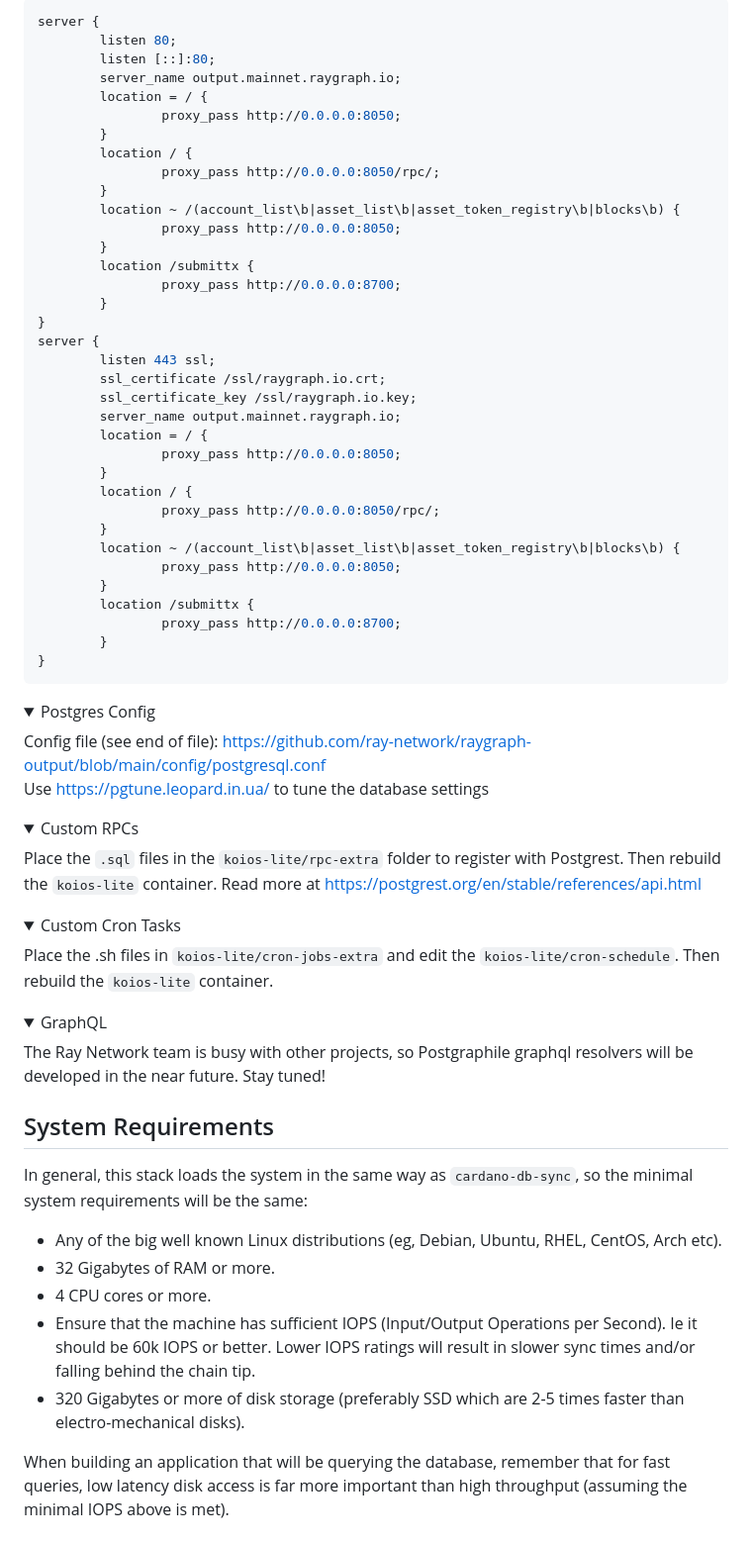
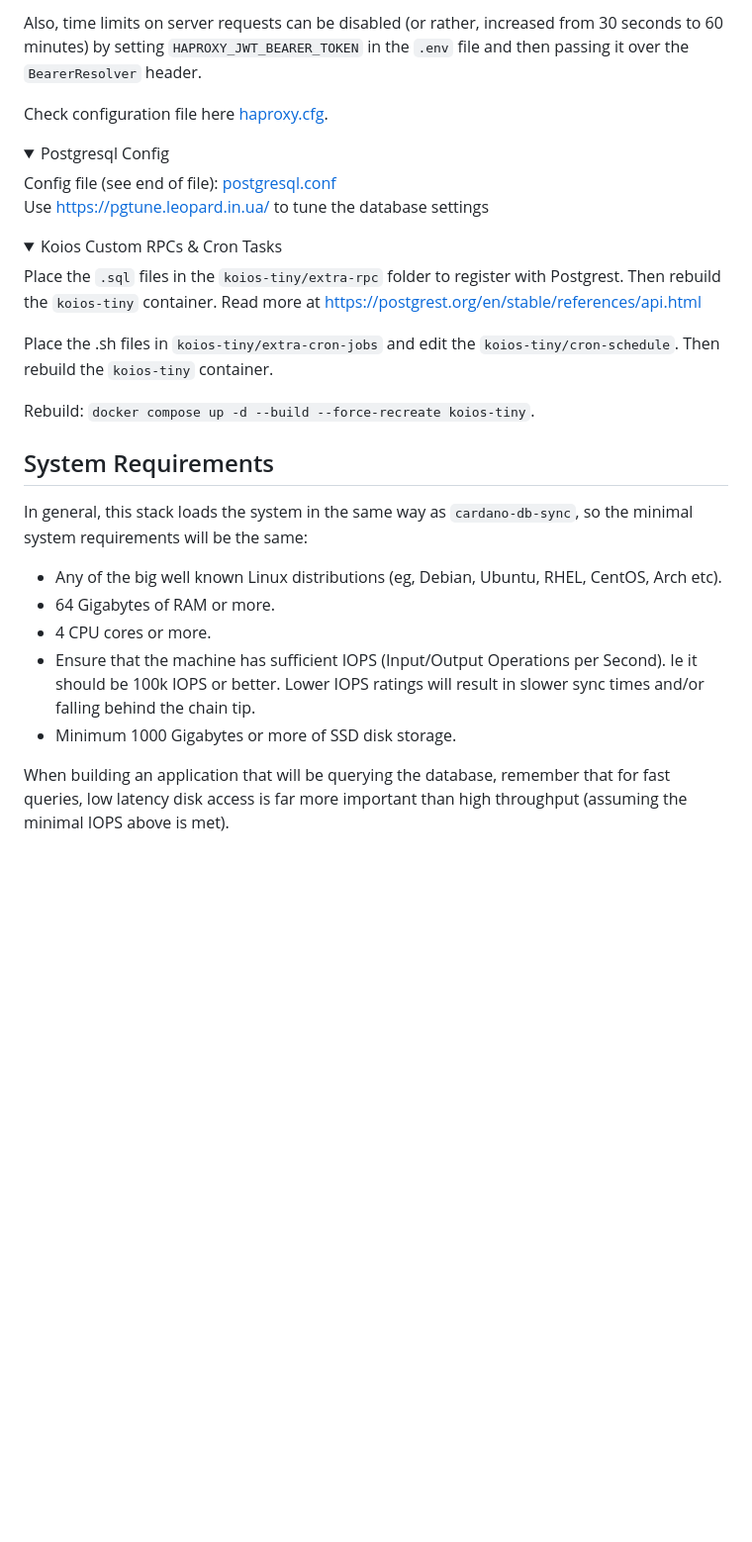
Before and after one commit to xray-network/xray-graph-koios-tiny, a Markdown page: README.md, the part around one of its changes. Shown at 99% size. Drawn GitHub-style; folded sections open; blank space fills up the shorter version.

````diff
--- a/README.md
+++ b/README.md
@@ -87,71 +93,26 @@ Nginx should handle routes with this configuration (see `nginx.template` file):
 
-``` nginx
-server {
-        listen 80;
-        listen [::]:80;
-        server_name output.mainnet.raygraph.io;
-        location = / {
-                proxy_pass http://0.0.0.0:8050;
-        }
-        location / {
-                proxy_pass http://0.0.0.0:8050/rpc/;
-        }
-        location ~ /(account_list\b|asset_list\b|asset_token_registry\b|blocks\b) {
-                proxy_pass http://0.0.0.0:8050;
-        }
-        location /submittx {
-                proxy_pass http://0.0.0.0:8700;
-        }
-}
-server {
-        listen 443 ssl;
-        ssl_certificate /ssl/raygraph.io.crt;
-        ssl_certificate_key /ssl/raygraph.io.key;
-        server_name output.mainnet.raygraph.io;
-        location = / {
-                proxy_pass http://0.0.0.0:8050;
-        }
-        location / {
-                proxy_pass http://0.0.0.0:8050/rpc/;
-        }
-        location ~ /(account_list\b|asset_list\b|asset_token_registry\b|blocks\b) {
-                proxy_pass http://0.0.0.0:8050;
-        }
-        location /submittx {
-                proxy_pass http://0.0.0.0:8700;
-        }
-}
-```
+Also, time limits on server requests can be disabled (or rather, increased from 30 seconds to 60 minutes) by setting `HAPROXY_JWT_BEARER_TOKEN` in the `.env` file and then passing it over the `BearerResolver` header.
+
+Check configuration file here [haproxy.cfg](https://github.com/ray-network/xray-graph-output/blob/main/config/haproxy/haproxy.cfg).
 
 </details>
 
 <details>
-  <summary>Postgres Config</summary>
+  <summary>Postgresql Config</summary>
 
-Config file (see end of file): https://github.com/ray-network/raygraph-output/blob/main/config/postgresql.conf<br/>
+Config file (see end of file): [postgresql.conf](https://github.com/ray-network/xray-graph-output/blob/main/config/postgresql/postgresql.conf)<br/>
 Use https://pgtune.leopard.in.ua/ to tune the database settings
-
 
 </details>
 
 <details>
-  <summary>Custom RPCs</summary>
+  <summary>Koios Custom RPCs & Cron Tasks</summary>
 
-Place the `.sql` files in the `koios-lite/rpc-extra` folder to register with Postgrest. Then rebuild the `koios-lite` container. Read more at https://postgrest.org/en/stable/references/api.html
+Place the `.sql` files in the `koios-tiny/extra-rpc` folder to register with Postgrest. Then rebuild the `koios-tiny` container. Read more at https://postgrest.org/en/stable/references/api.html
 
-</details>
+Place the .sh files in `koios-tiny/extra-cron-jobs` and edit the `koios-tiny/cron-schedule`. Then rebuild the `koios-tiny` container.
 
-<details>
-  <summary>Custom Cron Tasks</summary>
-
-Place the .sh files in `koios-lite/cron-jobs-extra` and edit the `koios-lite/cron-schedule`. Then rebuild the `koios-lite` container.
-
-</details>
-
-<details>
-  <summary>GraphQL</summary>
-
-The Ray Network team is busy with other projects, so Postgraphile graphql resolvers will be developed in the near future. Stay tuned!
+Rebuild: `docker compose up -d --build --force-recreate koios-tiny`.
 
 </details>
 
@@ -160,9 +121,9 @@ The Ray Network team is busy with other projects, so Postgraphile graphql resolv
 In general, this stack loads the system in the same way as `cardano-db-sync`, so the minimal system requirements will be the same:
 
 * Any of the big well known Linux distributions (eg, Debian, Ubuntu, RHEL, CentOS, Arch etc).
-* 32 Gigabytes of RAM or more.
+* 64 Gigabytes of RAM or more.
 * 4 CPU cores or more.
-* Ensure that the machine has sufficient IOPS (Input/Output Operations per Second). Ie it should be 60k IOPS or better. Lower IOPS ratings will result in slower sync times and/or falling behind the chain tip.
-* 320 Gigabytes or more of disk storage (preferably SSD which are 2-5 times faster than electro-mechanical disks).
+* Ensure that the machine has sufficient IOPS (Input/Output Operations per Second). Ie it should be 100k IOPS or better. Lower IOPS ratings will result in slower sync times and/or falling behind the chain tip.
+* Minimum 1000 Gigabytes or more of SSD disk storage.
 
 When building an application that will be querying the database, remember that for fast queries, low latency disk access is far more important than high throughput (assuming the minimal IOPS above is met).
````
Also changed, not shown: other parts of README.md (+21 -15 lines).
